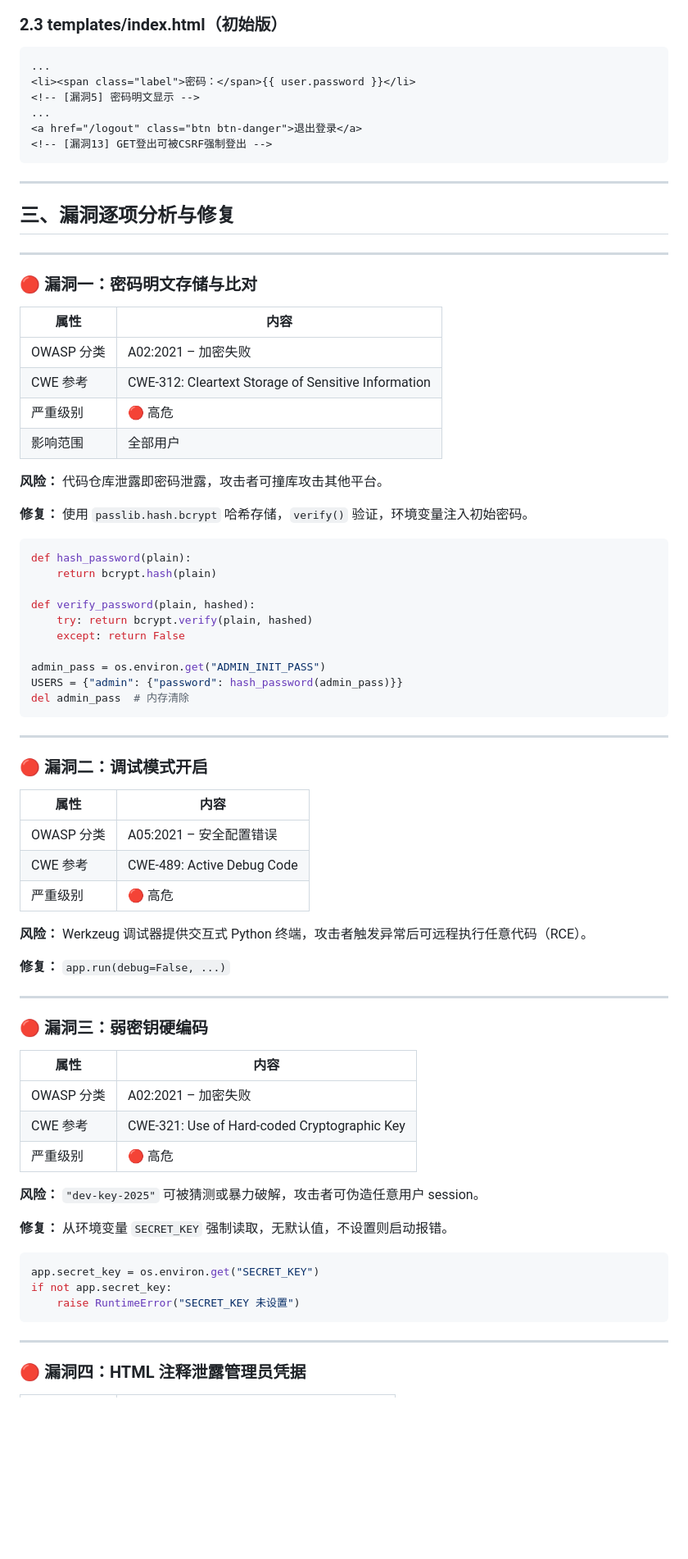
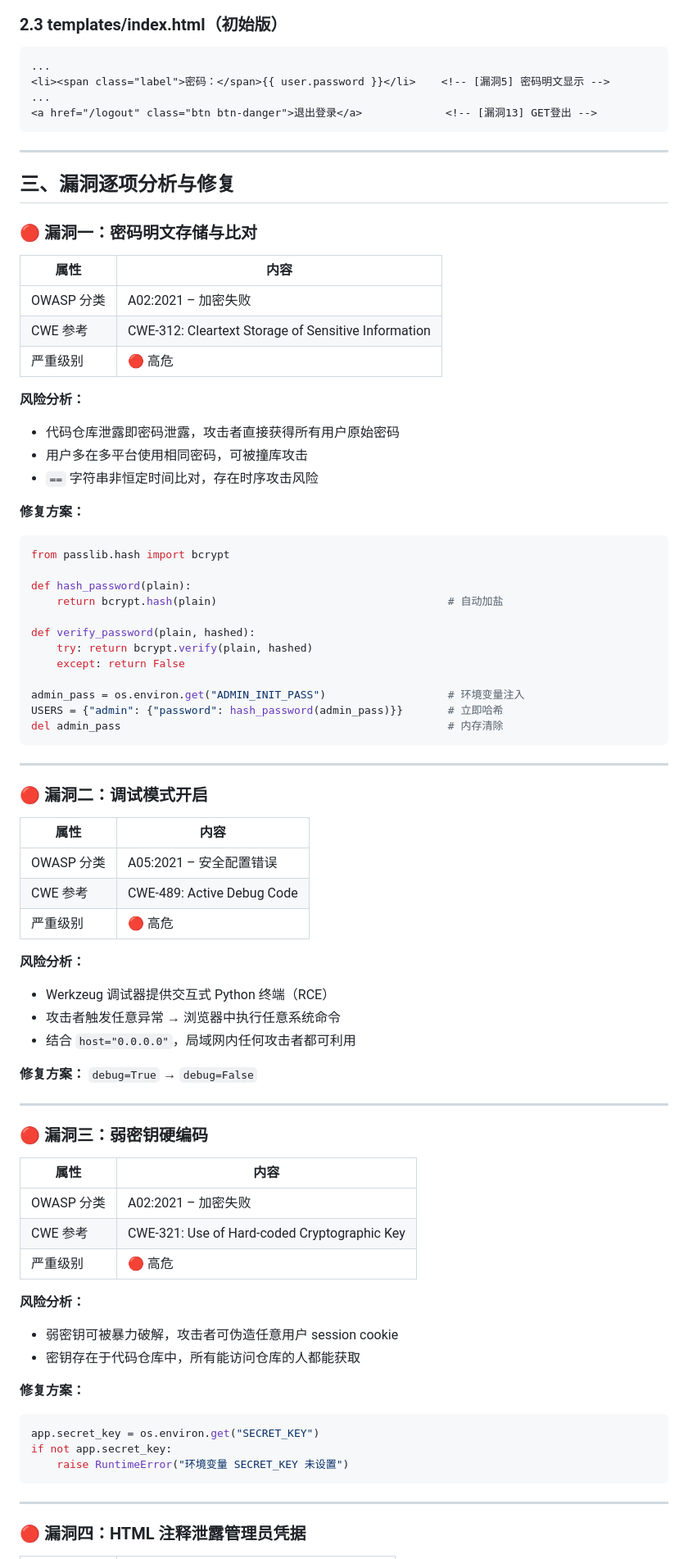
Before and after one commit to na-asuka/second-day, a Markdown page: PROJECT_REPORT.md, the part around one of its changes. Shown at 82% size. Drawn GitHub-style; blank space fills up the shorter version.

````diff
--- a/PROJECT_REPORT.md
+++ b/PROJECT_REPORT.md
@@ -94,18 +86,14 @@ if __name__ == "__main__":
 
 ```html
 ...
-<li><span class="label">密码：</span>{{ user.password }}</li>
-<!-- [漏洞5] 密码明文显示 -->
+<li><span class="label">密码：</span>{{ user.password }}</li>    <!-- [漏洞5] 密码明文显示 -->
 ...
-<a href="/logout" class="btn btn-danger">退出登录</a>
-<!-- [漏洞13] GET登出可被CSRF强制登出 -->
+<a href="/logout" class="btn btn-danger">退出登录</a>             <!-- [漏洞13] GET登出 -->
 ```
 
 ---
 
 ## 三、漏洞逐项分析与修复
-
----
 
 ### 🔴 漏洞一：密码明文存储与比对
 
@@ -114,23 +102,27 @@ if __name__ == "__main__":
 | OWASP 分类 | A02:2021 – 加密失败 |
 | CWE 参考 | CWE-312: Cleartext Storage of Sensitive Information |
 | 严重级别 | 🔴 高危 |
-| 影响范围 | 全部用户 |
 
-**风险：** 代码仓库泄露即密码泄露，攻击者可撞库攻击其他平台。
+**风险分析：**
+- 代码仓库泄露即密码泄露，攻击者直接获得所有用户原始密码
+- 用户多在多平台使用相同密码，可被撞库攻击
+- `==` 字符串非恒定时间比对，存在时序攻击风险
 
-**修复：** 使用 `passlib.hash.bcrypt` 哈希存储，`verify()` 验证，环境变量注入初始密码。
+**修复方案：**
 
 ```python
+from passlib.hash import bcrypt
+
 def hash_password(plain):
-    return bcrypt.hash(plain)
+    return bcrypt.hash(plain)                                    # 自动加盐
 
 def verify_password(plain, hashed):
     try: return bcrypt.verify(plain, hashed)
     except: return False
 
-admin_pass = os.environ.get("ADMIN_INIT_PASS")
-USERS = {"admin": {"password": hash_password(admin_pass)}}
-del admin_pass  # 内存清除
+admin_pass = os.environ.get("ADMIN_INIT_PASS")                   # 环境变量注入
+USERS = {"admin": {"password": hash_password(admin_pass)}}       # 立即哈希
+del admin_pass                                                   # 内存清除
 ```
 
 ---
@@ -143,9 +135,12 @@ del admin_pass  # 内存清除
 | CWE 参考 | CWE-489: Active Debug Code |
 | 严重级别 | 🔴 高危 |
 
-**风险：** Werkzeug 调试器提供交互式 Python 终端，攻击者触发异常后可远程执行任意代码（RCE）。
+**风险分析：**
+- Werkzeug 调试器提供交互式 Python 终端（RCE）
+- 攻击者触发任意异常 → 浏览器中执行任意系统命令
+- 结合 `host="0.0.0.0"`，局域网内任何攻击者都可利用
 
-**修复：** `app.run(debug=False, ...)`
+**修复方案：** `debug=True` → `debug=False`
 
 ---
 
@@ -157,14 +152,16 @@ del admin_pass  # 内存清除
 | CWE 参考 | CWE-321: Use of Hard-coded Cryptographic Key |
 | 严重级别 | 🔴 高危 |
 
-**风险：** `"dev-key-2025"` 可被猜测或暴力破解，攻击者可伪造任意用户 session。
+**风险分析：**
+- 弱密钥可被暴力破解，攻击者可伪造任意用户 session cookie
+- 密钥存在于代码仓库中，所有能访问仓库的人都能获取
 
-**修复：** 从环境变量 `SECRET_KEY` 强制读取，无默认值，不设置则启动报错。
+**修复方案：**
 
 ```python
 app.secret_key = os.environ.get("SECRET_KEY")
 if not app.secret_key:
-    raise RuntimeError("SECRET_KEY 未设置")
+    raise RuntimeError("环境变量 SECRET_KEY 未设置")
 ```
 
 ---
````
Also changed, not shown: other parts of PROJECT_REPORT.md (+149 -162 lines).
